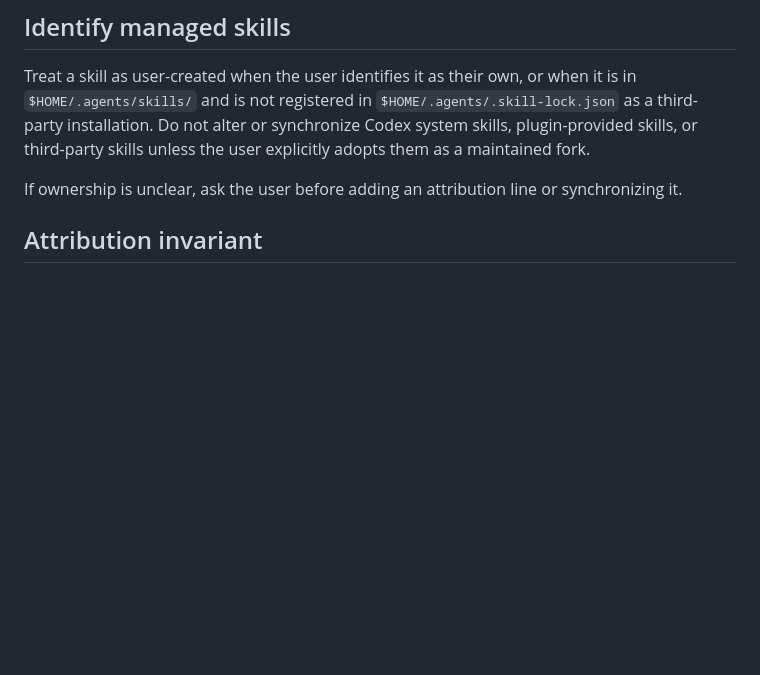
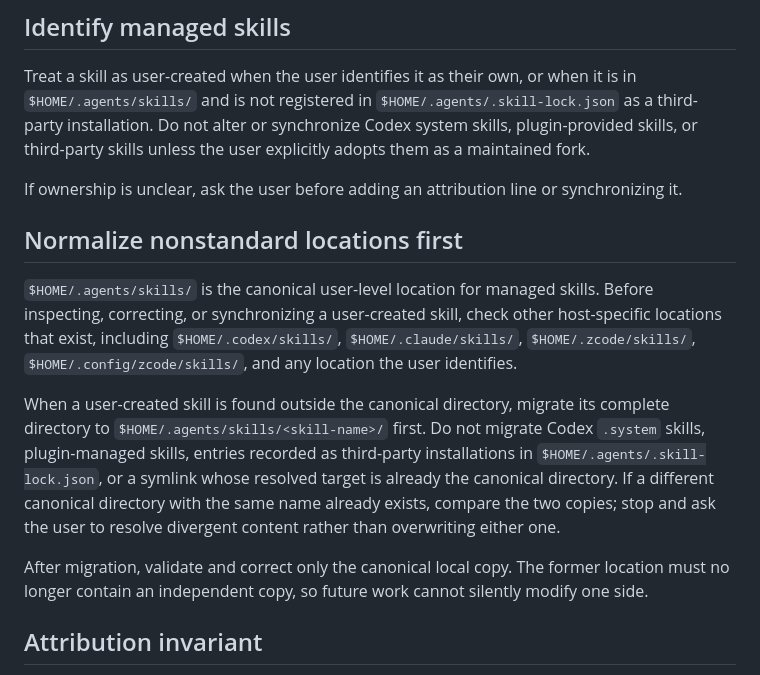
Before and after one commit to quboliu/boliu-agent, a Markdown page: skills/user-skill-sync/SKILL.md, the part around the change. Rendered like a GitHub page; blank space fills up the shorter version.

Commit message:
skills: normalize user skill locations

```diff
--- a/skills/user-skill-sync/SKILL.md
+++ b/skills/user-skill-sync/SKILL.md
@@ -22,6 +22,26 @@ unless the user explicitly adopts them as a maintained fork.
 
 If ownership is unclear, ask the user before adding an attribution line or
 synchronizing it.
+
+## Normalize nonstandard locations first
+
+`$HOME/.agents/skills/` is the canonical user-level location for managed skills.
+Before inspecting, correcting, or synchronizing a user-created skill, check
+other host-specific locations that exist, including `$HOME/.codex/skills/`,
+`$HOME/.claude/skills/`, `$HOME/.zcode/skills/`,
+`$HOME/.config/zcode/skills/`, and any location the user identifies.
+
+When a user-created skill is found outside the canonical directory, migrate its
+complete directory to `$HOME/.agents/skills/<skill-name>/` first. Do not migrate
+Codex `.system` skills, plugin-managed skills, entries recorded as third-party
+installations in `$HOME/.agents/.skill-lock.json`, or a symlink whose resolved
+target is already the canonical directory. If a different canonical directory
+with the same name already exists, compare the two copies; stop and ask the user
+to resolve divergent content rather than overwriting either one.
+
+After migration, validate and correct only the canonical local copy. The former
+location must no longer contain an independent copy, so future work cannot
+silently modify one side.
 
 ## Attribution invariant
 
```
